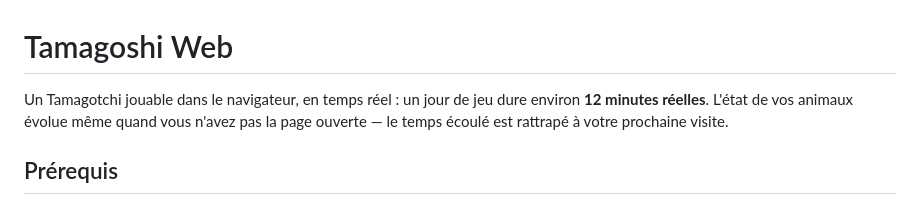
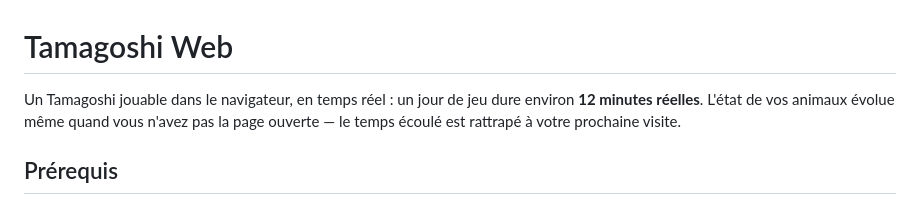
Before and after one commit to PatrickDarbeau/tamagoshi_web, a Markdown page: README.md, the part around the change. GitHub-like rendering.

```diff
--- a/README.md
+++ b/README.md
@@ -1,6 +1,6 @@
 # Tamagoshi Web
 
-Un Tamagotchi jouable dans le navigateur, en temps réel : un jour de jeu dure
+Un Tamagoshi jouable dans le navigateur, en temps réel : un jour de jeu dure
 environ **12 minutes réelles**. L'état de vos animaux évolue même quand vous
 n'avez pas la page ouverte — le temps écoulé est rattrapé à votre prochaine
 visite.
```
